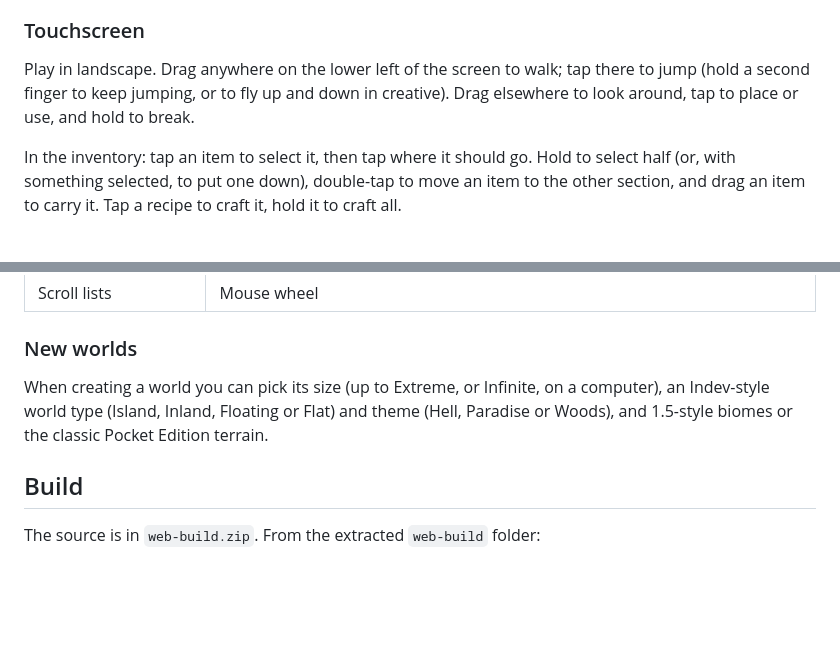
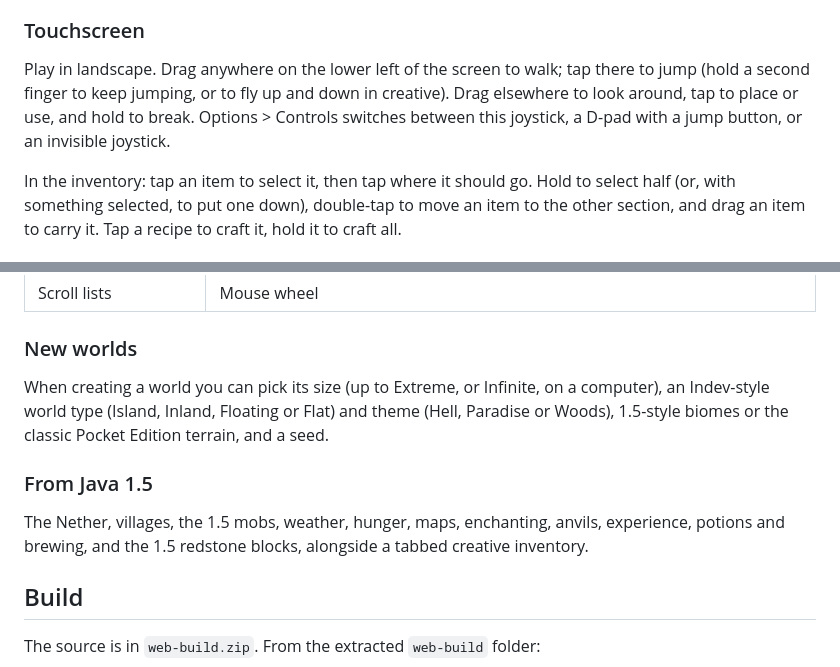
Before and after one commit to colinthepwner/MCRE, a Markdown page: README.md, 2 parts joined by grey strips. Rendered like a GitHub page; blank space fills up the shorter version.

Commit message:
README: controls and features

```diff
--- a/README.md
+++ b/README.md
@@ -45,7 +45,8 @@ the in-game Options.
 
 Play in landscape. Drag anywhere on the lower left of the screen to walk; tap there to jump (hold a
 second finger to keep jumping, or to fly up and down in creative). Drag elsewhere to look around,
-tap to place or use, and hold to break.
+tap to place or use, and hold to break. Options > Controls switches between this joystick, a D-pad
+with a jump button, or an invisible joystick.
 
 In the inventory: tap an item to select it, then tap where it should go. Hold to select half (or,
 with something selected, to put one down), double-tap to move an item to the other section, and drag
@@ -71,8 +72,13 @@ an item to carry it. Tap a recipe to craft it, hold it to craft all.
 ### New worlds
 
 When creating a world you can pick its size (up to Extreme, or Infinite, on a computer), an
-Indev-style world type (Island, Inland, Floating or Flat) and theme (Hell, Paradise or Woods), and
-1.5-style biomes or the classic Pocket Edition terrain.
+Indev-style world type (Island, Inland, Floating or Flat) and theme (Hell, Paradise or Woods),
+1.5-style biomes or the classic Pocket Edition terrain, and a seed.
+
+### From Java 1.5
+
+The Nether, villages, the 1.5 mobs, weather, hunger, maps, enchanting, anvils, experience, potions
+and brewing, and the 1.5 redstone blocks, alongside a tabbed creative inventory.
 
 
 ## Build
```
